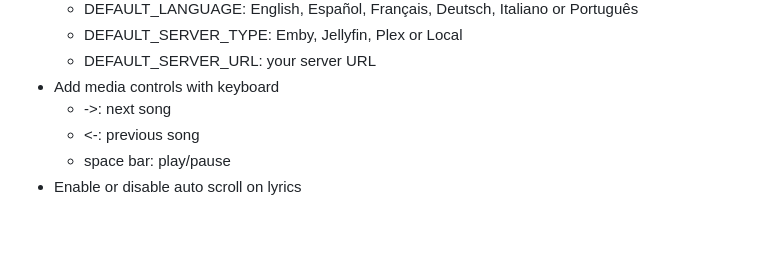
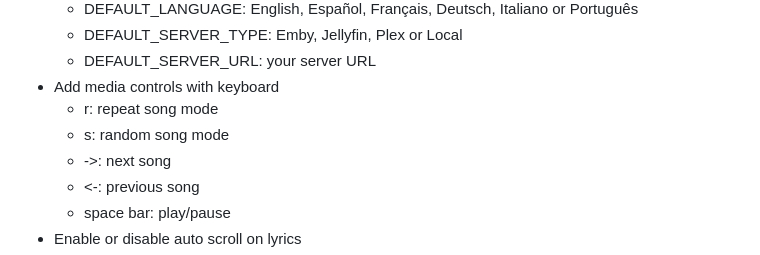
Before and after one commit to djmanri3/walkman-emby, a Markdown page: README.md, the part around the change. Drawn GitHub-style; blank space fills up the shorter version.

Commit message:
Update README with keyboard media controls
Added keyboard media controls for song playback.

```diff
--- a/README.md
+++ b/README.md
@@ -81,6 +81,8 @@ docker-compose up -d
   - DEFAULT_SERVER_TYPE: Emby, Jellyfin, Plex or Local
   - DEFAULT_SERVER_URL: your server URL
 - Add media controls with keyboard
+  - r: repeat song mode
+  - s: random song mode
   - ->: next song
   - <-: previous song
   - space bar: play/pause
```
